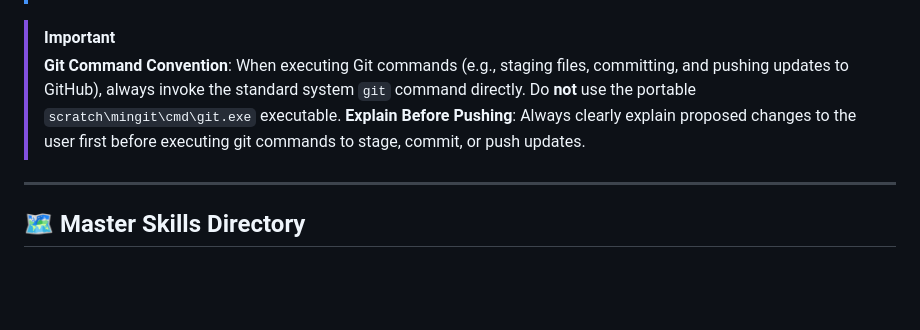
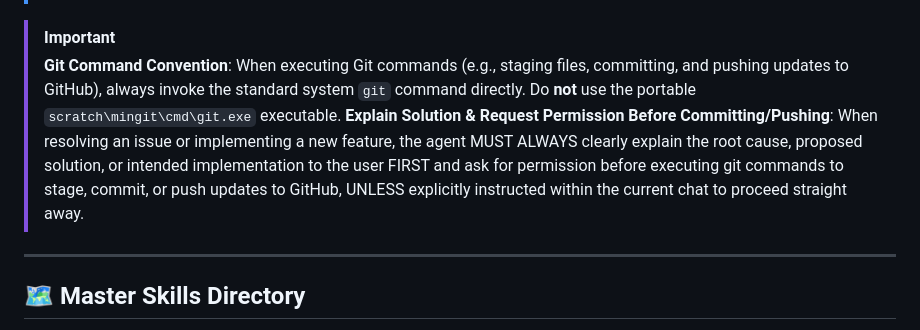
Before and after one commit to additivematt/pllfantasy, a Markdown page: .agents/AGENTS.md, the part around the change. GitHub-like rendering; blank space fills up the shorter version.

Commit message:
Update AGENTS.md and uploada skill with explicit explanation & permission rule before git commit/push

```diff
--- a/.agents/AGENTS.md
+++ b/.agents/AGENTS.md
@@ -9,7 +9,7 @@ Rather than loading all documentation into your context at once, this workspace
 
 > [!IMPORTANT]
 > **Git Command Convention**: When executing Git commands (e.g., staging files, committing, and pushing updates to GitHub), always invoke the standard system `git` command directly. Do **not** use the portable `scratch\mingit\cmd\git.exe` executable.
-> **Explain Before Pushing**: Always clearly explain proposed changes to the user first before executing git commands to stage, commit, or push updates.
+> **Explain Solution & Request Permission Before Committing/Pushing**: When resolving an issue or implementing a new feature, the agent MUST ALWAYS clearly explain the root cause, proposed solution, or intended implementation to the user FIRST and ask for permission before executing git commands to stage, commit, or push updates to GitHub, UNLESS explicitly instructed within the current chat to proceed straight away.
 
 ---
 
```
Also changed, not shown: 1 other file.
